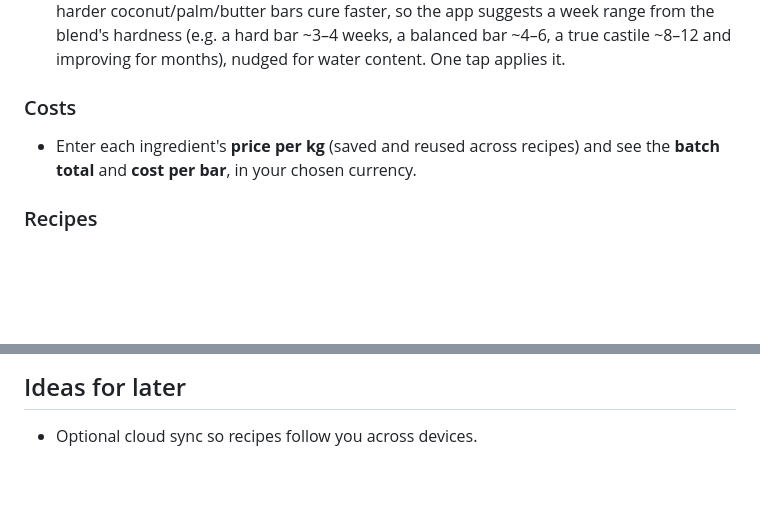
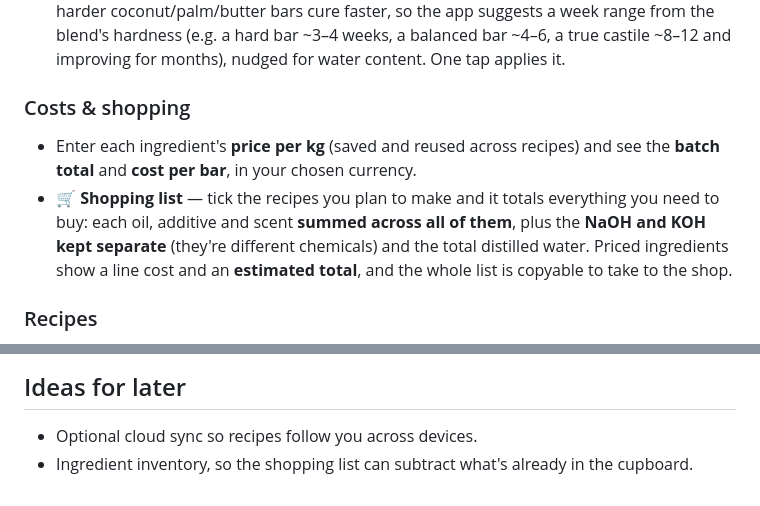
Before and after one commit to PhatBanana/Soap, a Markdown page: README.md, 2 parts joined by grey strips. Drawn GitHub-style; blank space fills up the shorter version.

```diff
--- a/README.md
+++ b/README.md
@@ -181,9 +186,14 @@ phone in the kitchen or on a desktop.
   ~4–6, a true castile ~8–12 and improving for months), nudged for water content.
   One tap applies it.
 
-### Costs
+### Costs & shopping
 - Enter each ingredient's **price per kg** (saved and reused across recipes) and
   see the **batch total** and **cost per bar**, in your chosen currency.
+- 🛒 **Shopping list** — tick the recipes you plan to make and it totals everything
+  you need to buy: each oil, additive and scent **summed across all of them**, plus
+  the **NaOH and KOH kept separate** (they're different chemicals) and the total
+  distilled water. Priced ingredients show a line cost and an **estimated total**, and
+  the whole list is copyable to take to the shop.
 
 ### Recipes
 - **15 built-in example recipes** — one-tap starters across **bars** (Classic Gentle
@@ -289,3 +299,5 @@ rules, or persistence.
 
 ## Ideas for later
 - Optional cloud sync so recipes follow you across devices.
+- Ingredient inventory, so the shopping list can subtract what's already in the
+  cupboard.
```
Also changed, not shown: other parts of README.md (+5 -0 lines), screenshots/16-shopping-list.png (added), 5 other files.
